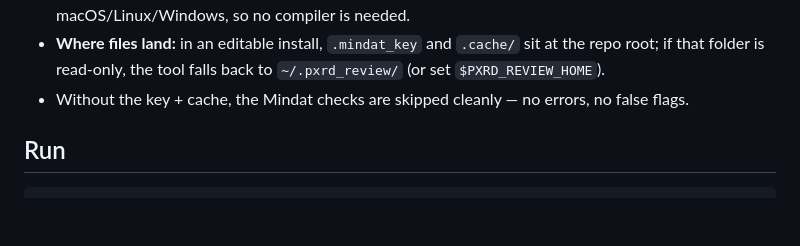
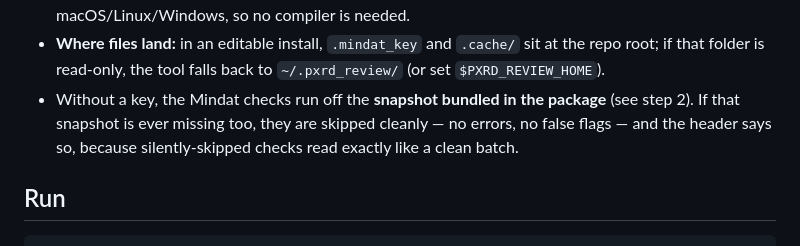
Before and after one commit to toldxls/ICDD-reviewer, a Markdown page: README.md, the part around the change. GitHub-like rendering; blank space fills up the shorter version.

Commit message:
docs: the Mindat checks now run off the bundled snapshot without a key

````diff
--- a/README.md
+++ b/README.md
@@ -102,7 +102,9 @@ Opens the review GUI in your browser — **localhost only**, auto-picks a free p
   wheels cover macOS/Linux/Windows, so no compiler is needed.
 - **Where files land:** in an editable install, `.mindat_key` and `.cache/` sit at the repo root; if
   that folder is read-only, the tool falls back to `~/.pxrd_review/` (or set `$PXRD_REVIEW_HOME`).
-- Without the key + cache, the Mindat checks are skipped cleanly — no errors, no false flags.
+- Without a key, the Mindat checks run off the **snapshot bundled in the package** (see step 2).
+  If that snapshot is ever missing too, they are skipped cleanly — no errors, no false flags —
+  and the header says so, because silently-skipped checks read exactly like a clean batch.
 
 ## Run
 ```
````
